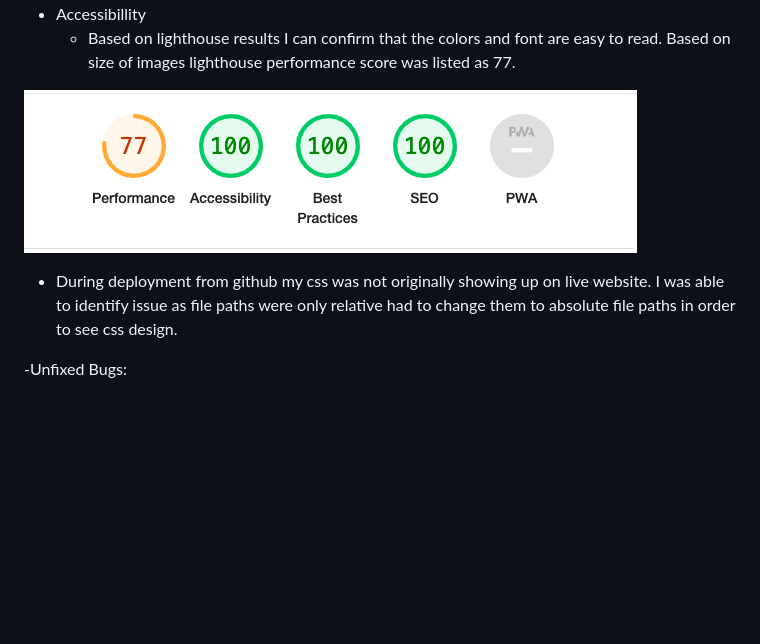
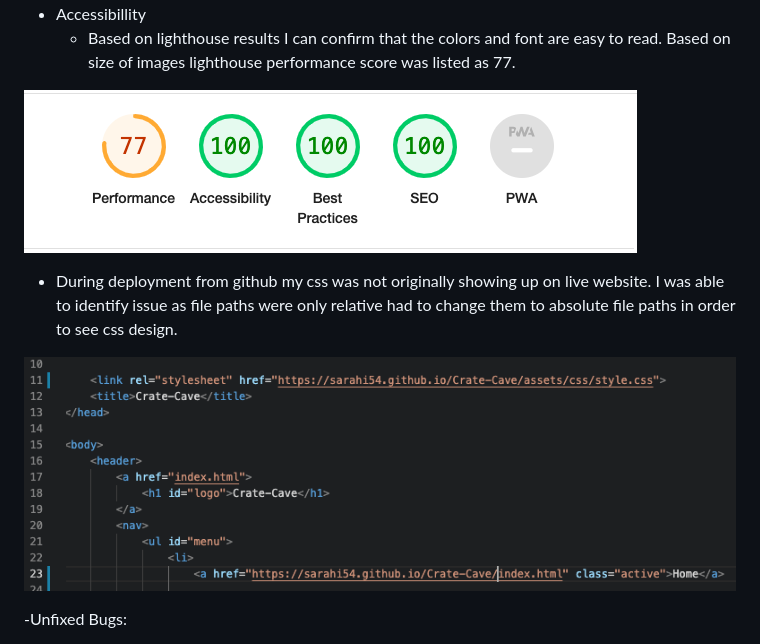
Before and after one commit to Sarahi54/Crate-Cave, a Markdown page: README.md, the part around the change printed below. Rendered like a GitHub page; pictures changed too: assets/images/absolute paths.png (added); blank space fills up the shorter version.

Commit message:
Add File to readme

```diff
--- a/README.md
+++ b/README.md
@@ -60,6 +60,7 @@ TESTING:
 
 - During deployment from github my css was not originally showing up on live website. I was able to identify issue as file paths were only relative had to change them to absolute file paths in order to see css design.
 
+![absolute path change](/assets/images/absolute%20paths.png "screenshot of new code")
 
 
 -Unfixed Bugs:
```
Also changed, not shown: other parts of README.md (+1 -1 lines).
